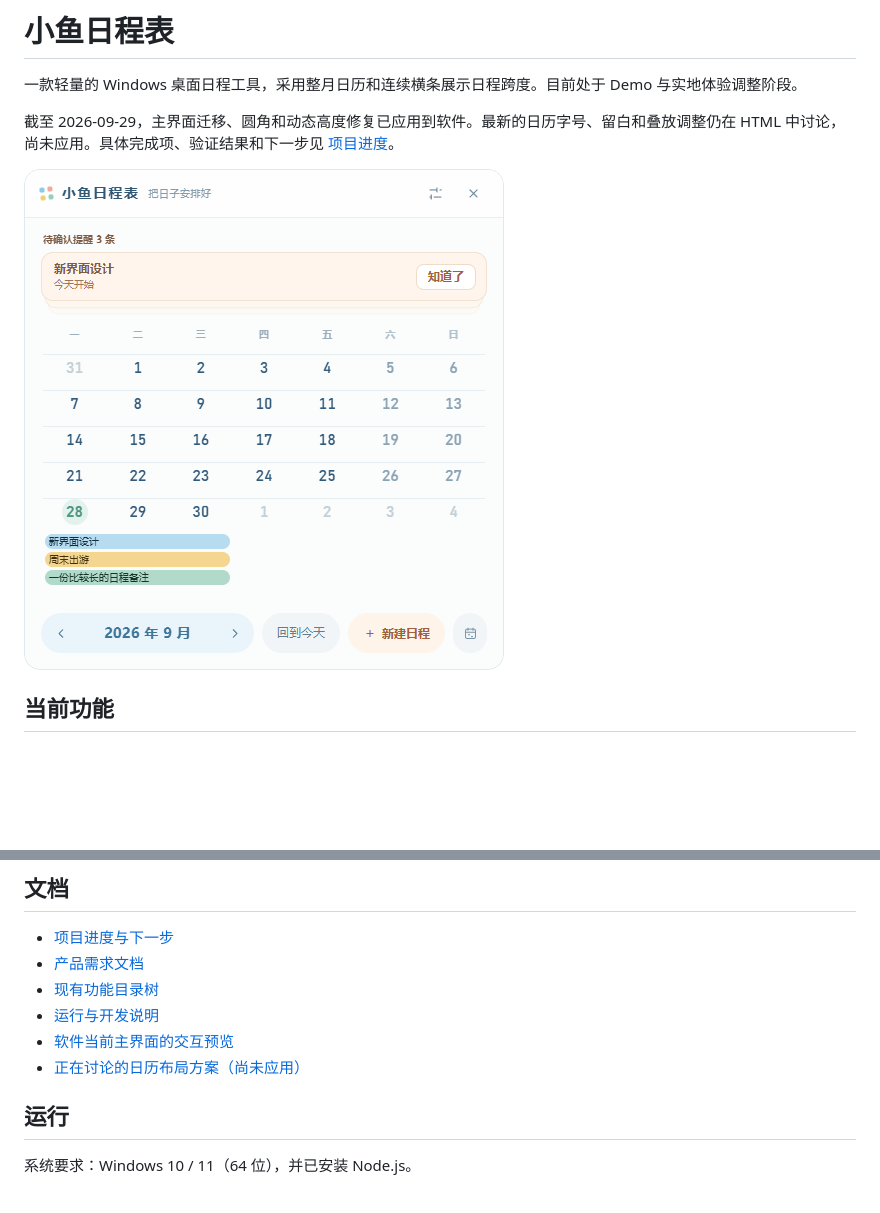
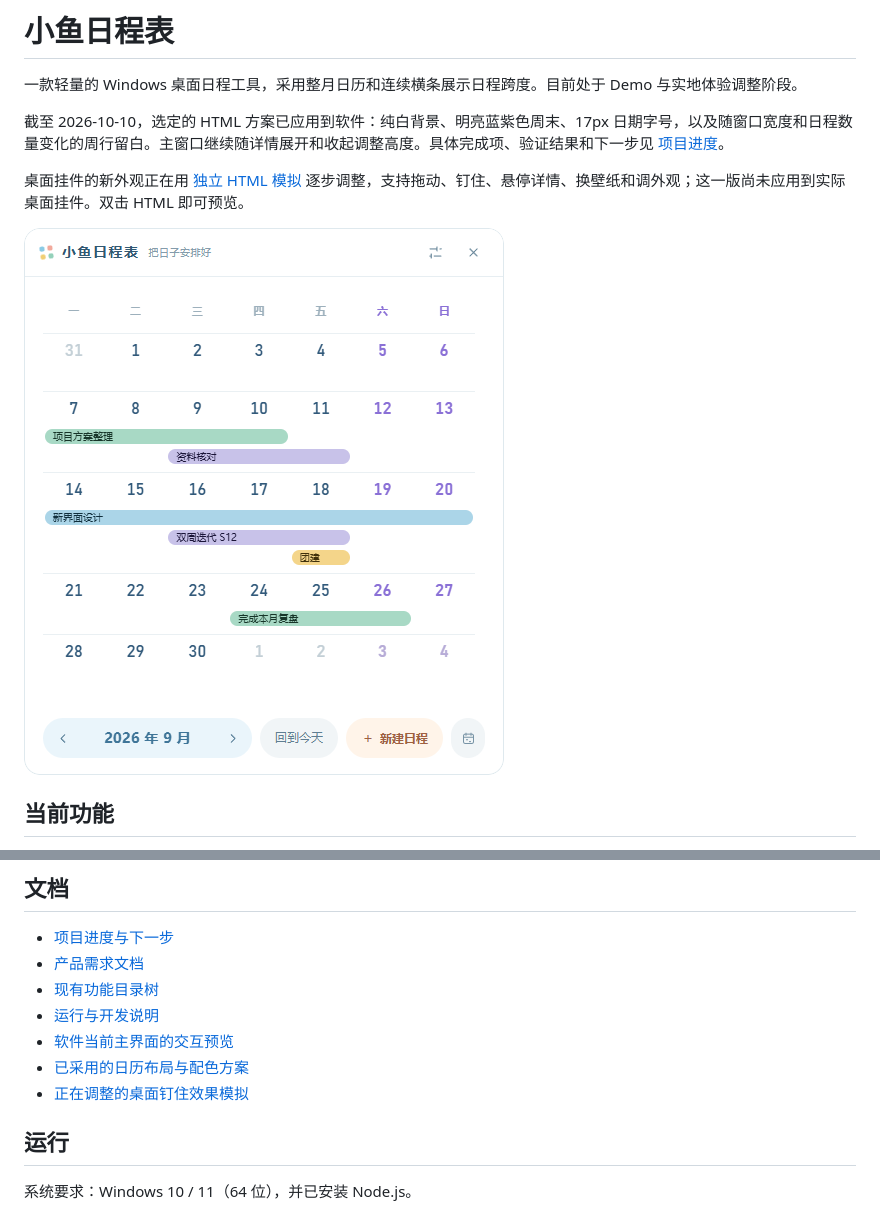
Before and after one commit to starash07/xiaoyu-calendar, a Markdown page: README.md, 2 parts joined by grey strips. Drawn GitHub-style; pictures changed too: 设计/主界面-应用后-2026-10-10.png (added); blank space fills up the shorter version.

```diff
--- a/README.md
+++ b/README.md
@@ -2,9 +2,11 @@
 
 一款轻量的 Windows 桌面日程工具，采用整月日历和连续横条展示日程跨度。目前处于 Demo 与实地体验调整阶段。
 
-截至 2026-09-29，主界面迁移、圆角和动态高度修复已应用到软件。最新的日历字号、留白和叠放调整仍在 HTML 中讨论，尚未应用。具体完成项、验证结果和下一步见 [项目进度](项目进度.md)。
+截至 2026-10-10，选定的 HTML 方案已应用到软件：纯白背景、明亮蓝紫色周末、17px 日期字号，以及随窗口宽度和日程数量变化的周行留白。主窗口继续随详情展开和收起调整高度。具体完成项、验证结果和下一步见 [项目进度](项目进度.md)。
 
-![软件当前主界面（示例数据）](设计/主界面-软件现状.png)
+桌面挂件的新外观正在用 [独立 HTML 模拟](设计/桌面钉住效果模拟.html) 逐步调整，支持拖动、钉住、悬停详情、换壁纸和调外观；这一版尚未应用到实际桌面挂件。双击 HTML 即可预览。
+
+![软件当前主界面（示例数据）](设计/主界面-应用后-2026-10-10.png)
 
 ## 当前功能
 
@@ -23,7 +25,8 @@
 - [现有功能目录树](功能目录树.md)
 - [运行与开发说明](app/README.md)
 - [软件当前主界面的交互预览](设计/主界面预览.html)
-- [正在讨论的日历布局方案（尚未应用）](设计/便当盒主界面提案.html)
+- [已采用的日历布局与配色方案](设计/便当盒主界面提案.html)
+- [正在调整的桌面钉住效果模拟](设计/桌面钉住效果模拟.html)
 
 ## 运行
 
```
Also changed, not shown: app/README.md (+3 -2 lines), 项目进度.md (+62 -18 lines), 设计/桌面钉住效果-2026-10-10.png (added), 9 other files.
